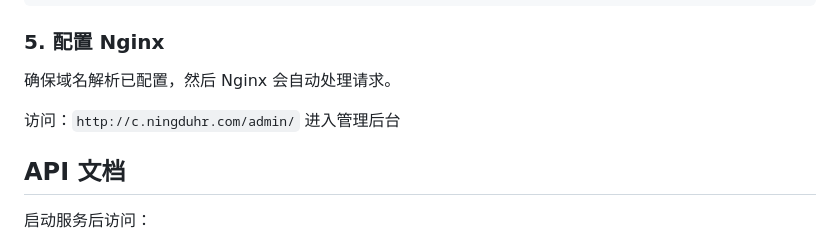
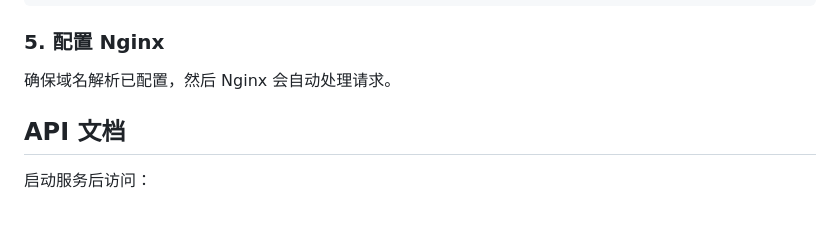
Before and after one commit to wangmo0622-wq/housekeeping, a Markdown page: README.md, the part around the change. GitHub-like rendering; blank space fills up the shorter version.

```diff
--- a/README.md
+++ b/README.md
@@ -194,8 +194,6 @@ docker compose up -d --build
 
 确保域名解析已配置，然后 Nginx 会自动处理请求。
 
-访问：`http://c.ningduhr.com/admin/` 进入管理后台
-
 ## API 文档
 
 启动服务后访问：
```
